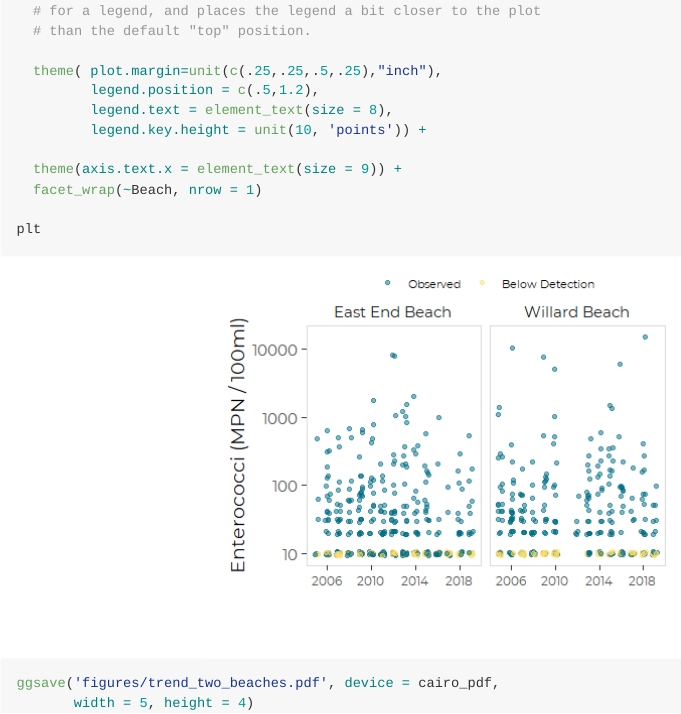
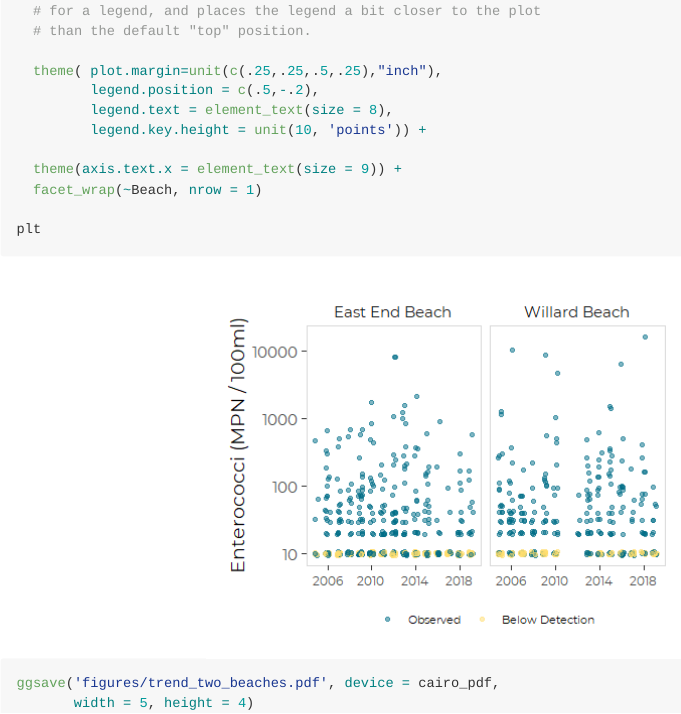
Before and after one commit to jstetich/Beaches_Bacteria, an R Markdown document (Graphics/beaches_graphics.Rmd): the page in a window 1100 px wide, from 15220 px down. The pictures show the output file Graphics/beaches_graphics.md that the author committed with the source, drawn offline in the style of GitHub.

Commit message:
Move legend for trend graphic below plot area

```diff
--- a/Graphics/beaches_graphics.Rmd
+++ b/Graphics/beaches_graphics.Rmd
@@ -495,7 +495,7 @@ plt <- ggplot(trend_data, aes(x = Year, y = Bacteria, color = Censored_Flag)) +
   # than the default "top" position.
 
   theme( plot.margin=unit(c(.25,.25,.5,.25),"inch"),
-         legend.position = c(.5,1.2),
+         legend.position = c(.5,-.2),
          legend.text = element_text(size = 8),
          legend.key.height = unit(10, 'points')) +
 
```
Also changed, not shown: Graphics/beaches_graphics.md, Graphics/beaches_graphics_files/figure-gfm/boxplot_final-1.png, Graphics/beaches_graphics_files/figure-gfm/boxplot_rainfall-1.png, Graphics/beaches_graphics_files/figure-gfm/jitter_all-1.png, Graphics/beaches_graphics_files/figure-gfm/trend_plot-1.png, Graphics/beaches_graphics_files/figure-gfm/violin_final-1.png, Graphics/figures/recent_conditons_jitter.pdf, Graphics/figures/recent_conditons_jitter_box.pdf, Graphics/figures/recent_conditons_jitter_violin.pdf, Graphics/figures/trend_two_beaches.pdf.
